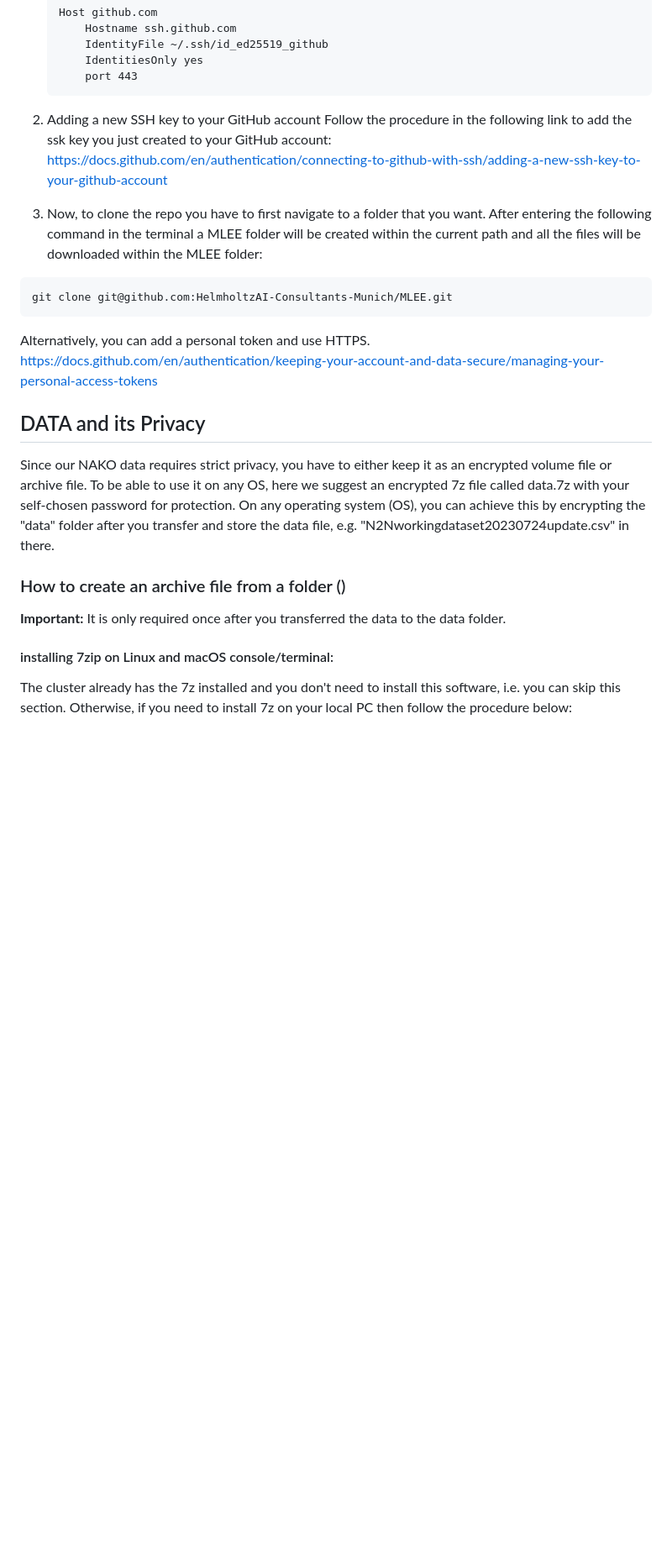
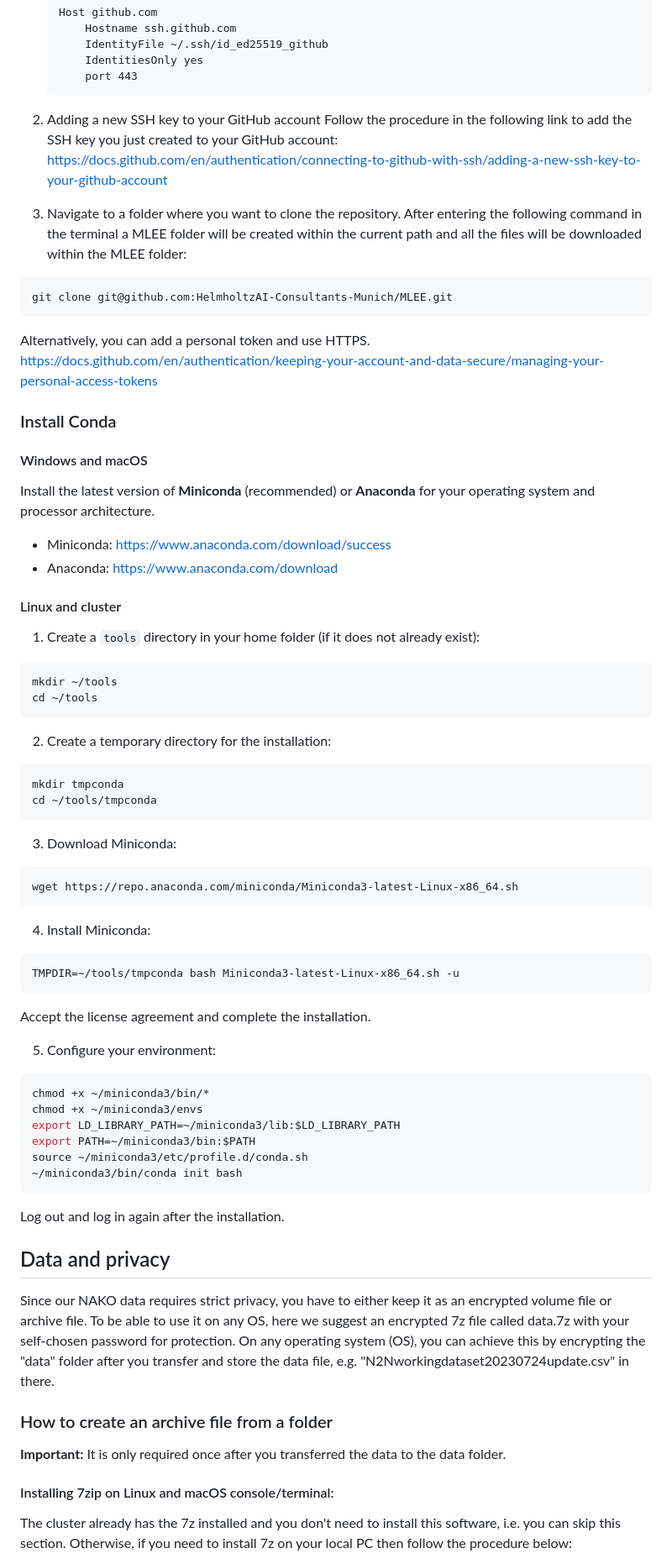
Before and after one commit to HelmholtzAI-Consultants-Munich/MLEE, a Markdown page: README.md, the part around one of its changes. Shown at 84% size. GitHub-like rendering; blank space fills up the shorter version.

````diff
--- a/README.md
+++ b/README.md
@@ -38,9 +66,9 @@ Also regarding the "Adding your SSH key to the ssh-agent" section, you can use t
     	port 443
     ```
 2. Adding a new SSH key to your GitHub account
-   Follow the procedure in the following link to add the ssk key you just created to your GitHub account:
+   Follow the procedure in the following link to add the SSH key you just created to your GitHub account:
    https://docs.github.com/en/authentication/connecting-to-github-with-ssh/adding-a-new-ssh-key-to-your-github-account
-3. Now, to clone the repo you have to first navigate to a folder that you want. After entering the following command in the terminal a MLEE folder will be created within the current path and all the files will be downloaded within the MLEE folder:
+3. Navigate to a folder where you want to clone the repository. After entering the following command in the terminal a MLEE folder will be created within the current path and all the files will be downloaded within the MLEE folder:
 ```
 git clone git@github.com:HelmholtzAI-Consultants-Munich/MLEE.git
 ```
@@ -48,13 +76,66 @@ git clone git@github.com:HelmholtzAI-Consultants-Munich/MLEE.git
 Alternatively, you can add a personal token and use HTTPS.
 https://docs.github.com/en/authentication/keeping-your-account-and-data-secure/managing-your-personal-access-tokens
 
-## DATA and its Privacy
+
+### Install Conda
+
+#### Windows and macOS
+
+Install the latest version of **Miniconda** (recommended) or **Anaconda** for your operating system and processor architecture.
+
+- Miniconda: https://www.anaconda.com/download/success
+- Anaconda: https://www.anaconda.com/download
+
+#### Linux and cluster
+
+1. Create a `tools` directory in your home folder (if it does not already exist):
+
+```bash
+mkdir ~/tools
+cd ~/tools
+```
+
+2. Create a temporary directory for the installation:
+
+```bash
+mkdir tmpconda
+cd ~/tools/tmpconda
+```
+
+3. Download Miniconda:
+
+```bash
+wget https://repo.anaconda.com/miniconda/Miniconda3-latest-Linux-x86_64.sh
+```
+
+4. Install Miniconda:
+
+```bash
+TMPDIR=~/tools/tmpconda bash Miniconda3-latest-Linux-x86_64.sh -u
+```
+
+Accept the license agreement and complete the installation.
+
+5. Configure your environment:
+
+```bash
+chmod +x ~/miniconda3/bin/*
+chmod +x ~/miniconda3/envs
+export LD_LIBRARY_PATH=~/miniconda3/lib:$LD_LIBRARY_PATH
+export PATH=~/miniconda3/bin:$PATH
+source ~/miniconda3/etc/profile.d/conda.sh
+~/miniconda3/bin/conda init bash
+```
+
+Log out and log in again after the installation.
+
+## Data and privacy
 Since our NAKO data requires strict privacy, you have to either keep it as an encrypted volume file or archive file. To be able to use it on any OS, here we suggest an encrypted 7z file called data.7z with your self-chosen password for protection. On any operating system (OS), you can achieve this by encrypting the "data" folder after you transfer and store the data file, e.g. "N2Nworkingdataset20230724update.csv" in there.
 
-### How to create an archive file from a folder ()
+### How to create an archive file from a folder
 **Important:** It is only required once after you transferred the data to the data folder.
 
-#### installing 7zip on Linux and macOS console/terminal:
+#### Installing 7zip on Linux and macOS console/terminal:
 The cluster already has the 7z installed and you don't need to install this software, i.e. you can skip this section. Otherwise, if you need to install 7z on your local PC then follow the procedure below:
 
 1. First you have to download .tar.xz version with the correct Architecture, e.g. 64-bit Linux x86-64 or macOS (arm64 / x86-64) from the link: https://www.7-zip.org/download.html
````
Also changed, not shown: other parts of README.md (+132 -86 lines).
